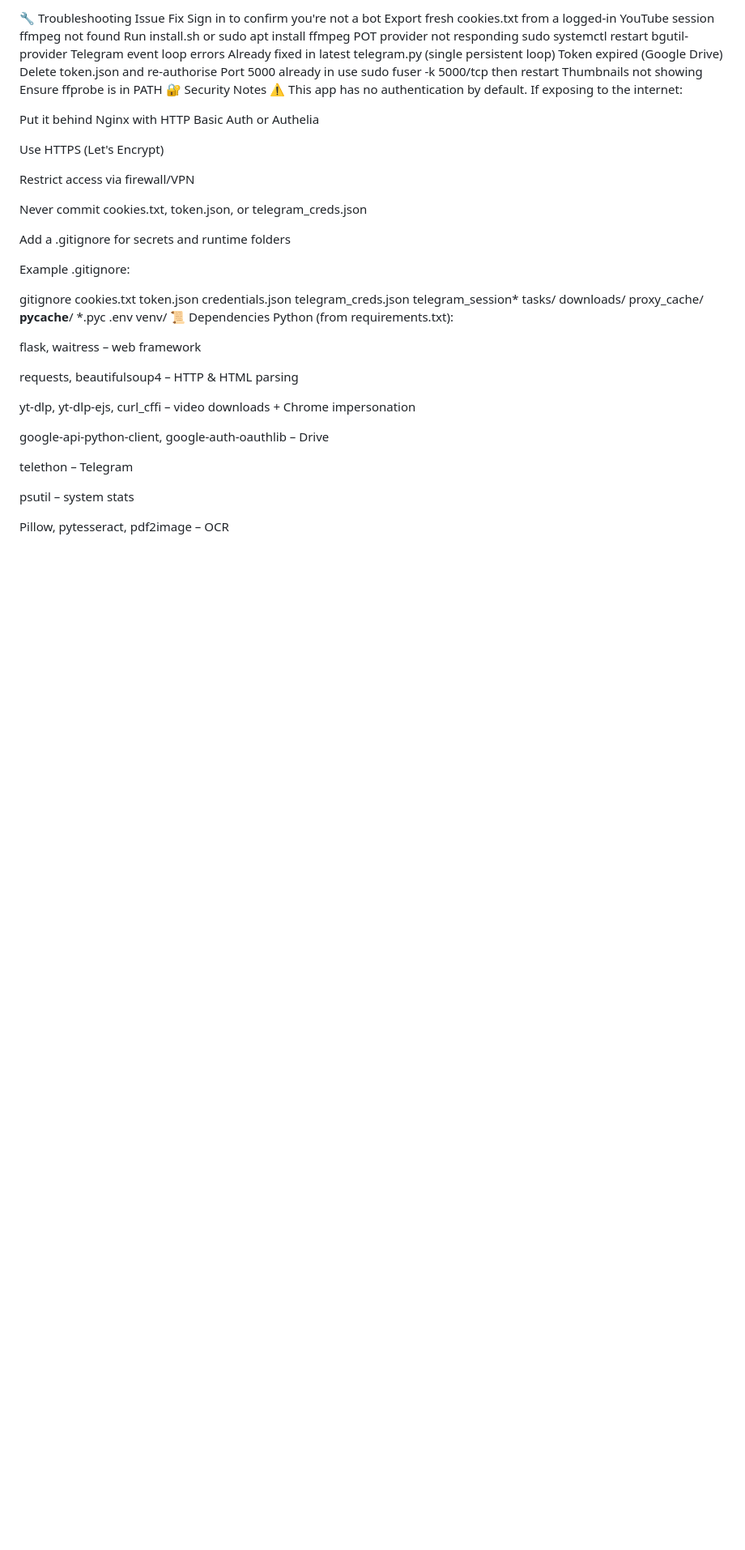
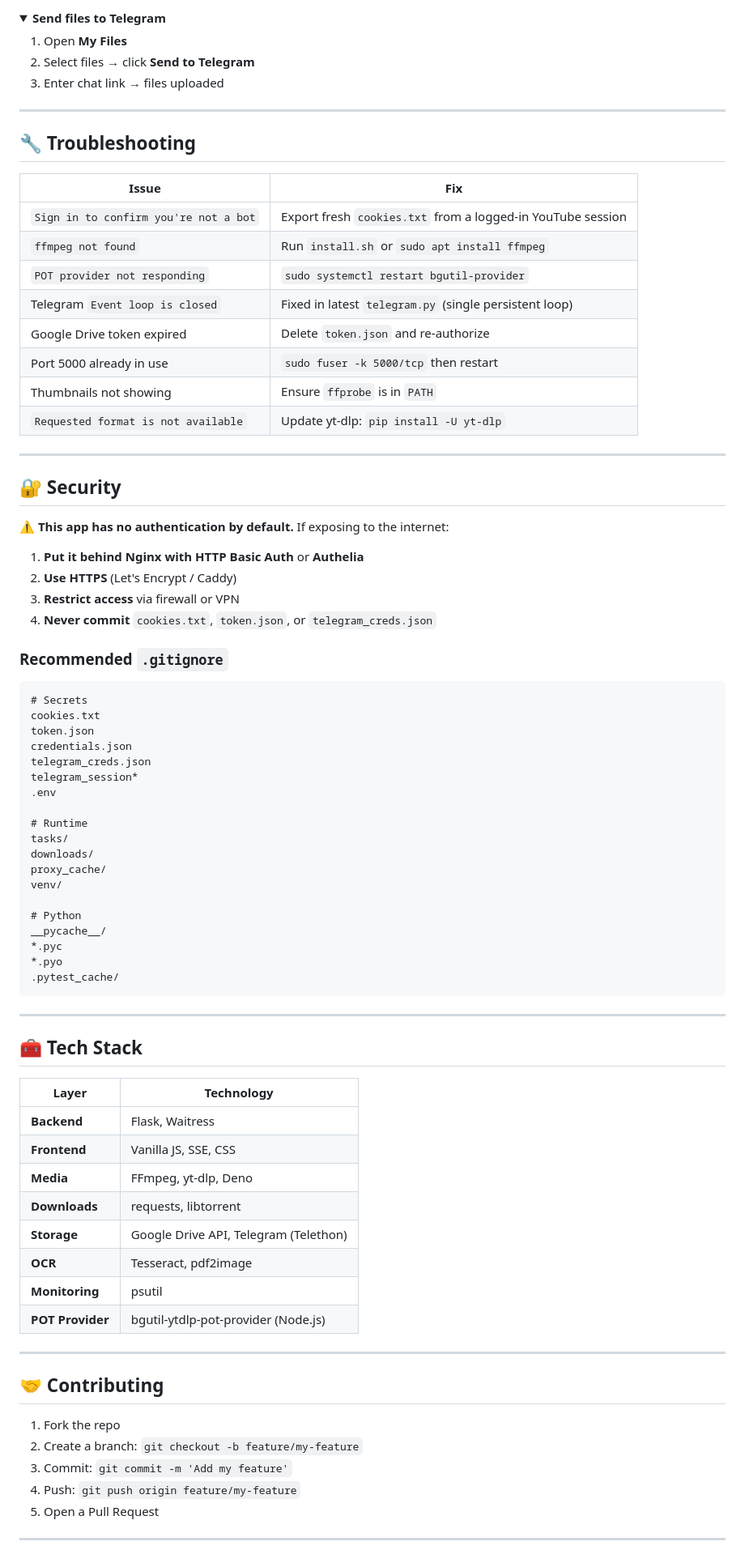
Before and after one commit to blackystrngr/ProjectCompress, a Markdown page: README.md, the part around one of its changes. Shown at 81% size. Drawn GitHub-style; folded sections open; blank space fills up the shorter version.

````diff
--- a/README.md
+++ b/README.md
@@ -248,55 +287,87 @@ Enter chat link → files are uploaded
 
-🔧 Troubleshooting
-Issue	Fix
-Sign in to confirm you're not a bot	Export fresh cookies.txt from a logged‑in YouTube session
-ffmpeg not found	Run install.sh or sudo apt install ffmpeg
-POT provider not responding	sudo systemctl restart bgutil-provider
-Telegram event loop errors	Already fixed in latest telegram.py (single persistent loop)
-Token expired (Google Drive)	Delete token.json and re‑authorise
-Port 5000 already in use	sudo fuser -k 5000/tcp then restart
-Thumbnails not showing	Ensure ffprobe is in PATH
-🔐 Security Notes
-⚠️ This app has no authentication by default. If exposing to the internet:
+<details>
+<summary><b>Send files to Telegram</b></summary>
 
-Put it behind Nginx with HTTP Basic Auth or Authelia
+1. Open **My Files**
+2. Select files → click **Send to Telegram**
+3. Enter chat link → files uploaded
 
-Use HTTPS (Let's Encrypt)
+</details>
 
-Restrict access via firewall/VPN
+---
 
-Never commit cookies.txt, token.json, or telegram_creds.json
+## 🔧 Troubleshooting
 
-Add a .gitignore for secrets and runtime folders
+| Issue | Fix |
+|-------|-----|
+| `Sign in to confirm you're not a bot` | Export fresh `cookies.txt` from a logged-in YouTube session |
+| `ffmpeg not found` | Run `install.sh` or `sudo apt install ffmpeg` |
+| `POT provider not responding` | `sudo systemctl restart bgutil-provider` |
+| Telegram `Event loop is closed` | Fixed in latest `telegram.py` (single persistent loop) |
+| Google Drive token expired | Delete `token.json` and re-authorize |
+| Port 5000 already in use | `sudo fuser -k 5000/tcp` then restart |
+| Thumbnails not showing | Ensure `ffprobe` is in `PATH` |
+| `Requested format is not available` | Update yt-dlp: `pip install -U yt-dlp` |
 
-Example .gitignore:
+---
 
-gitignore
+## 🔐 Security
+
+⚠️ **This app has no authentication by default.** If exposing to the internet:
+
+1. **Put it behind Nginx with HTTP Basic Auth** or **Authelia**
+2. **Use HTTPS** (Let's Encrypt / Caddy)
+3. **Restrict access** via firewall or VPN
+4. **Never commit** `cookies.txt`, `token.json`, or `telegram_creds.json`
+
+### Recommended `.gitignore`
+
+```gitignore
+# Secrets
 cookies.txt
 token.json
 credentials.json
 telegram_creds.json
 telegram_session*
+.env
+
+# Runtime
 tasks/
 downloads/
 proxy_cache/
+venv/
+
+# Python
 __pycache__/
 *.pyc
-.env
-venv/
-📜 Dependencies
-Python (from requirements.txt):
+*.pyo
+.pytest_cache/
+```
 
-flask, waitress – web framework
+---
 
-requests, beautifulsoup4 – HTTP & HTML parsing
+## 🧰 Tech Stack
 
-yt-dlp, yt-dlp-ejs, curl_cffi – video downloads + Chrome impersonation
+| Layer | Technology |
+|-------|-----------|
+| **Backend** | Flask, Waitress |
+| **Frontend** | Vanilla JS, SSE, CSS |
+| **Media** | FFmpeg, yt-dlp, Deno |
+| **Downloads** | requests, libtorrent |
+| **Storage** | Google Drive API, Telegram (Telethon) |
+| **OCR** | Tesseract, pdf2image |
+| **Monitoring** | psutil |
+| **POT Provider** | bgutil-ytdlp-pot-provider (Node.js) |
 
-google-api-python-client, google-auth-oauthlib – Drive
+---
 
-telethon – Telegram
+## 🤝 Contributing
 
-psutil – system stats
+1. Fork the repo
+2. Create a branch: `git checkout -b feature/my-feature`
+3. Commit: `git commit -m 'Add my feature'`
+4. Push: `git push origin feature/my-feature`
+5. Open a Pull Request
 
-Pillow, pytesseract, pdf2image – OCR
+---
 
````
Also changed, not shown: other parts of README.md (+173 -139 lines).
